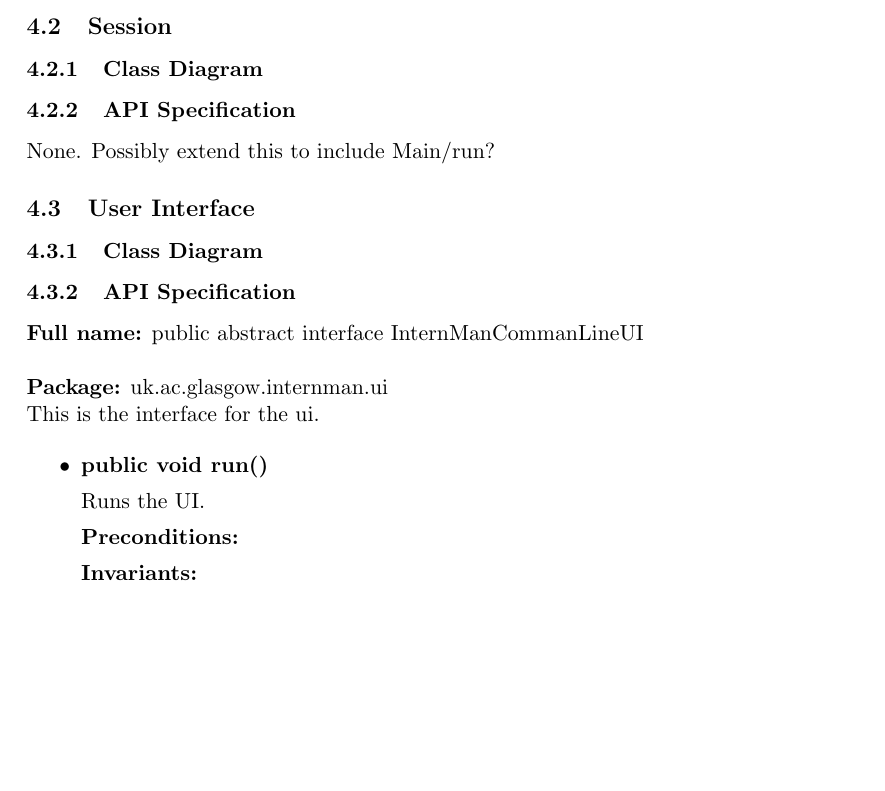
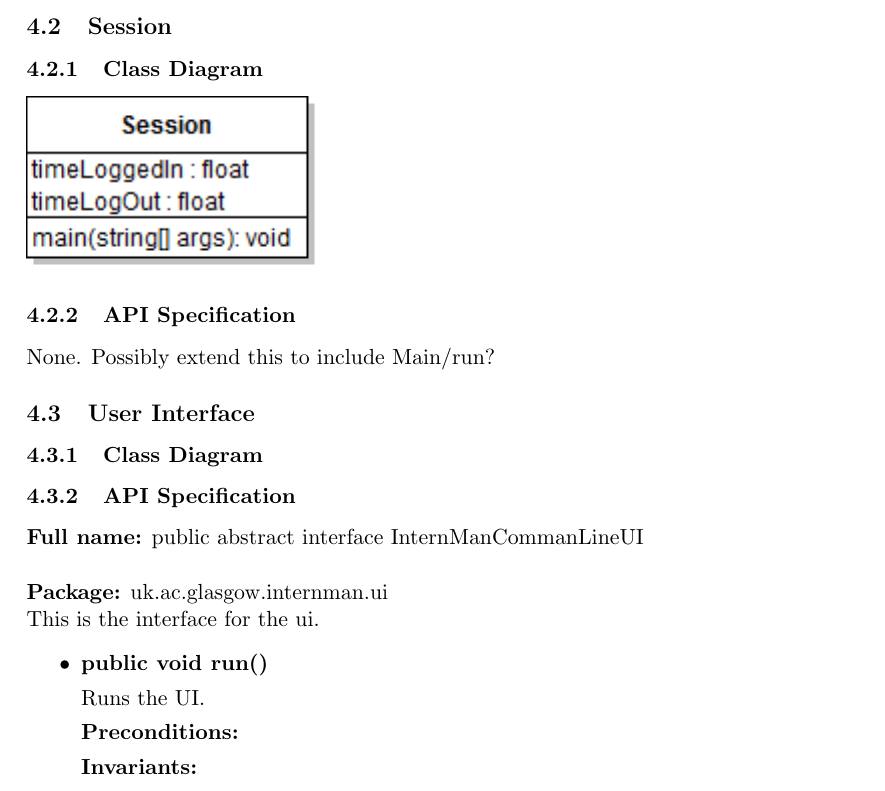
Before and after one commit to TeamW/Deliverable-6, a LaTeX document (d6.tex): part of page 9 of 15, cut so that both start at the same text, the shorter picture padded with empty space. Compiled offline with pdfLaTeX.

Commit message:
First version of session class diagram done

```diff
--- a/d6.tex
+++ b/d6.tex
@@ -122,6 +122,8 @@ information.
 \subsection{Session}
 
 \subsubsection{Class Diagram}
+
+\includegraphics{SessionClassDiagram.png}
 
 \subsubsection{API Specification}
 
```
Also changed, not shown: SessionClassDiagram.png (added), 1 other file.
